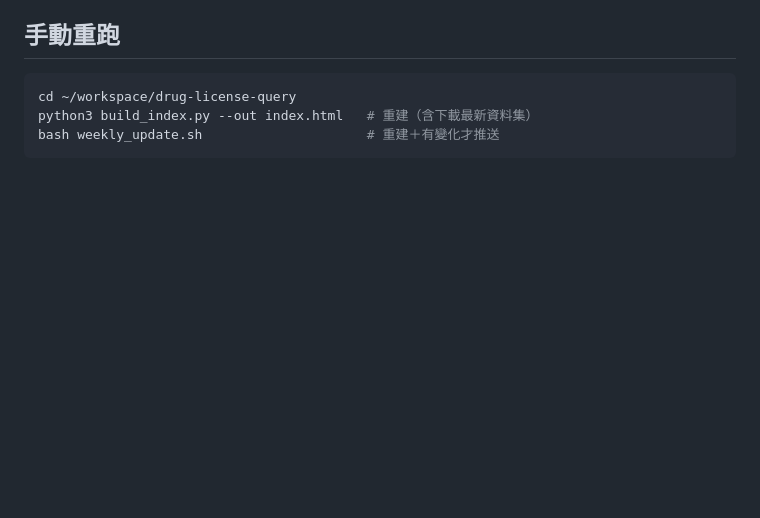
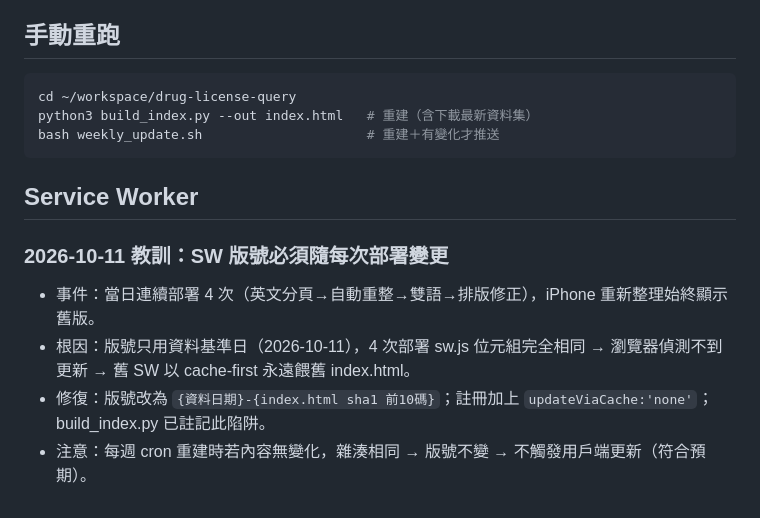
Before and after one commit to trevor-web-cloud/korea-drug-check, a Markdown page: ARCHITECTURE.md, the part around the change. Rendered like a GitHub page; blank space fills up the shorter version.

Commit message:
架構文件：記入SW版號教訓

````diff
--- a/ARCHITECTURE.md
+++ b/ARCHITECTURE.md
@@ -61,3 +61,11 @@ cd ~/workspace/drug-license-query
 python3 build_index.py --out index.html   # 重建（含下載最新資料集）
 bash weekly_update.sh                     # 重建＋有變化才推送
 ```
+
+## Service Worker
+
+### 2026-10-11 教訓：SW 版號必須隨每次部署變更
+- 事件：當日連續部署 4 次（英文分頁→自動重整→雙語→排版修正），iPhone 重新整理始終顯示舊版。
+- 根因：版號只用資料基準日（2026-10-11），4 次部署 sw.js 位元組完全相同 → 瀏覽器偵測不到更新 → 舊 SW 以 cache-first 永遠餵舊 index.html。
+- 修復：版號改為 `{資料日期}-{index.html sha1 前10碼}`；註冊加上 `updateViaCache:'none'`；build_index.py 已註記此陷阱。
+- 注意：每週 cron 重建時若內容無變化，雜湊相同 → 版號不變 → 不觸發用戶端更新（符合預期）。
````
